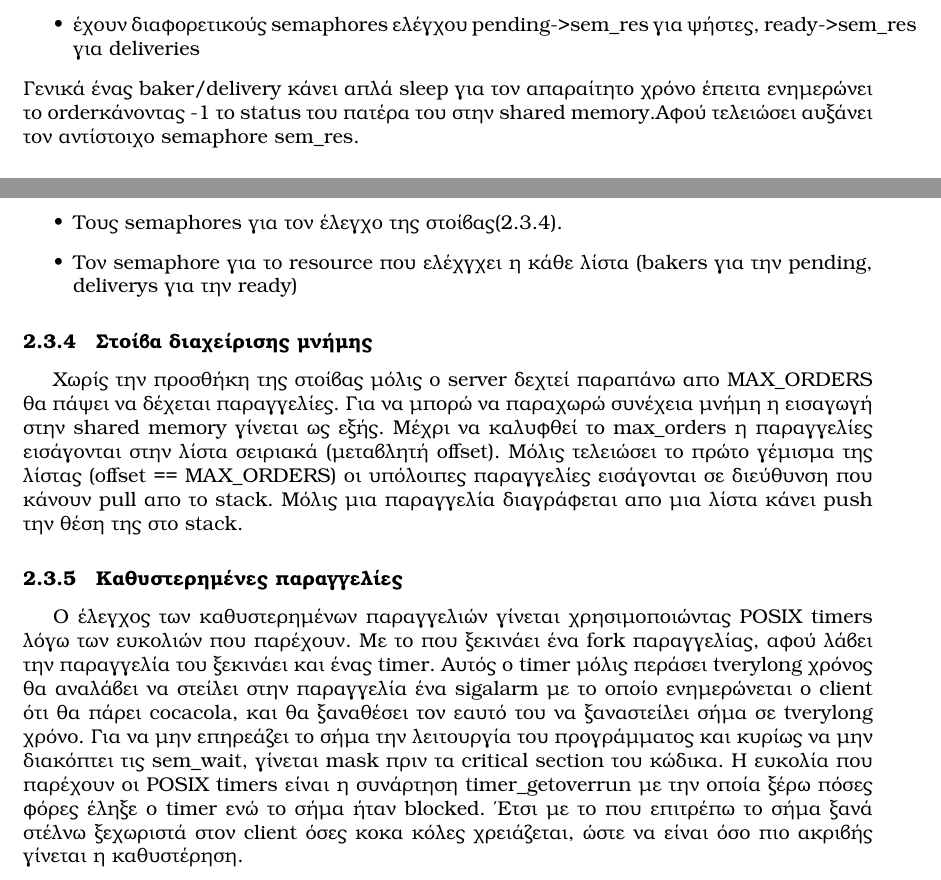
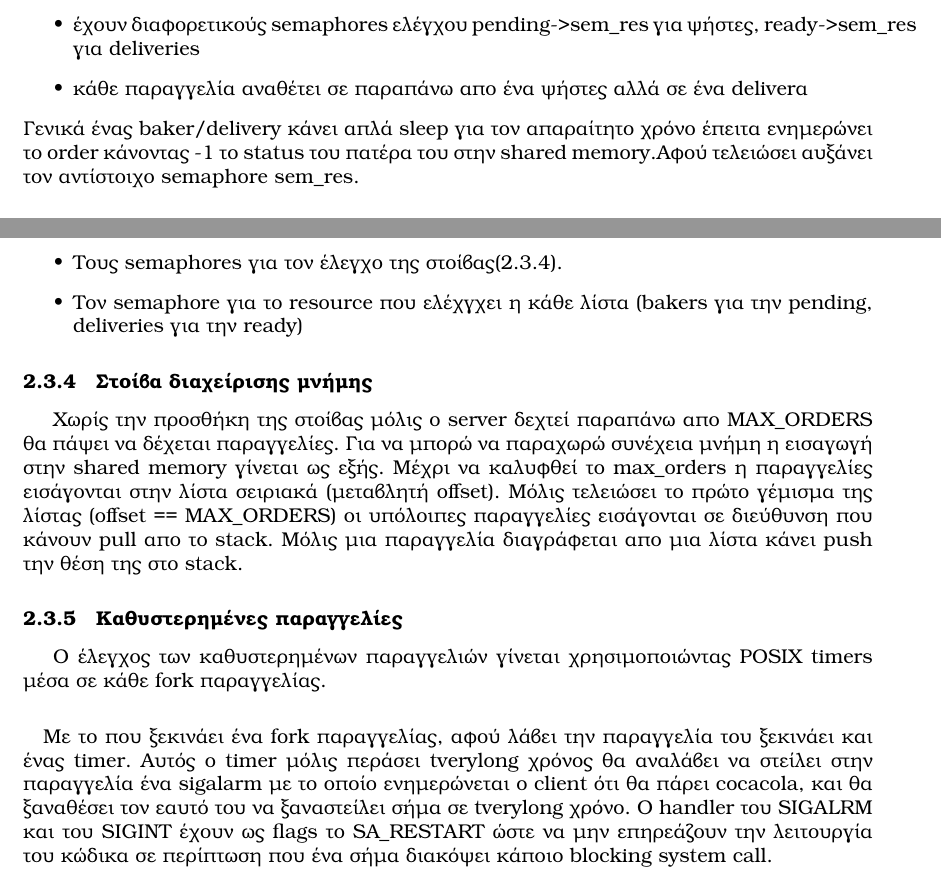
Before and after one commit to sespiros/ceid-projects, a LaTeX document (doc/askisi1.tex): two parts of pages 2 and 3 of 3, joined at a grey line, cut so that both start at the same text. Compiled offline with XeLaTeX.

Commit message:
Final (hopefully)

```diff
--- a/doc/askisi1.tex
+++ b/doc/askisi1.tex
@@ -57,8 +57,9 @@
  \item ότι το κάθε ένα περιμένει διαφορετικούς χρόνους όπως είναι λογικό
  \item γράφουν σε ξεχωριστές shared memories που ελεγχονται με ξεχωριστούς semaphores
  \item έχουν διαφορετικούς semaphores ελέγχου pending->sem\_res για ψήστες, ready->sem\_res για deliveries
+ \item κάθε παραγγελία αναθέτει σε παραπάνω απο ένα ψήστες αλλά σε ένα deliverα
 \end{itemize}
-Γενικά ένας baker/delivery κάνει απλά sleep για τον απαραίτητο χρόνο έπειτα ενημερώνει το orderκάνοντας -1 το status του πατέρα του στην shared memory.Αφού τελειώσει αυξάνει τον αντίστοιχο semaphore sem\_res.
+Γενικά ένας baker/delivery κάνει απλά sleep για τον απαραίτητο χρόνο έπειτα ενημερώνει το order κάνοντας -1 το status του πατέρα του στην shared memory.Αφού τελειώσει αυξάνει τον αντίστοιχο semaphore sem\_res.
 
 \subsubsection{Λίστα παραγγελιών}
 \label{list_info}
@@ -73,7 +74,7 @@
  \item Την στοίβα διαχείρισης μνήμης(\ref{stack}).
  \item Τον semaphore για τον έλεγχο πρόσβασης στο τμήμα
  \item Τους semaphores για τον έλεγχο της στοίβας(\ref{stack}).
- \item Τον semaphore για το resource που ελέχγχει η κάθε λίστα (bakers για την pending, deliverys για την ready)
+ \item Τον semaphore για το resource που ελέχγχει η κάθε λίστα (bakers για την pending, deliveries για την ready)
 \end{itemize}
 
 \subsubsection{Στοίβα διαχείρισης μνήμης}
@@ -82,7 +83,8 @@
 
 \subsubsection{Καθυστερημένες παραγγελίες}
 \label{late}
-Ο έλεγχος των καθυστερημένων παραγγελιών γίνεται χρησιμοποιώντας POSIX timers λόγω των ευκολιών που παρέχουν.
-Με το που ξεκινάει ένα fork παραγγελίας, αφού λάβει την παραγγελία του ξεκινάει και ένας timer. Αυτός ο timer μόλις περάσει tverylong χρόνος θα αναλάβει να στείλει στην παραγγελία ένα sigalarm με το οποίο ενημερώνεται ο client ότι θα πάρει cocacola, και θα ξαναθέσει τον εαυτό του να ξαναστείλει σήμα σε tverylong χρόνο. Για να μην επηρεάζει το σήμα την λειτουργία του προγράμματος και κυρίως να μην διακόπτει τις sem\_wait, γίνεται mask πριν τα critical section του κώδικα. Η ευκολία που παρέχουν οι POSIX timers είναι η συνάρτηση timer\_getoverrun με την οποία ξέρω πόσες φόρες έληξε ο timer ενώ το σήμα ήταν blocked. Έτσι με το που επιτρέπω το σήμα ξανά στέλνω ξεχωριστά στον client όσες κοκα κόλες χρειάζεται, ώστε να είναι όσο πιο ακριβής γίνεται η καθυστέρηση.
+Ο έλεγχος των καθυστερημένων παραγγελιών γίνεται χρησιμοποιώντας POSIX timers μέσα σε κάθε fork παραγγελίας.
+\paragraph{}
+Με το που ξεκινάει ένα fork παραγγελίας, αφού λάβει την παραγγελία του ξεκινάει και ένας timer. Αυτός ο timer μόλις περάσει tverylong χρόνος θα αναλάβει να στείλει στην παραγγελία ένα sigalarm με το οποίο ενημερώνεται ο client ότι θα πάρει cocacola, και θα ξαναθέσει τον εαυτό του να ξαναστείλει σήμα σε tverylong χρόνο. Ο handler του SIGALRM και του SIGINT έχουν ως flags το SA\_RESTART ώστε να μην επηρεάζουν την λειτουργία του κώδικα σε περίπτωση που ένα σήμα διακόψει κάποιο blocking system call.
 
 \end{document}
```
Also changed, not shown: doc/askisi1.pdf, doc/askisi1.tex (2 more changed lines), 4 other files.
